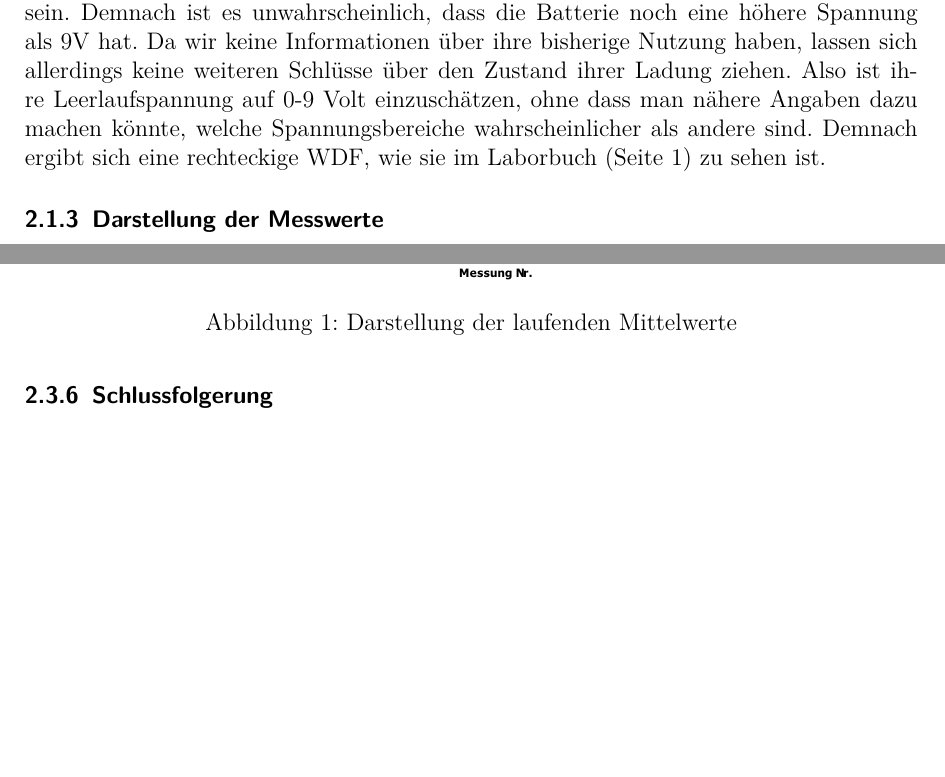
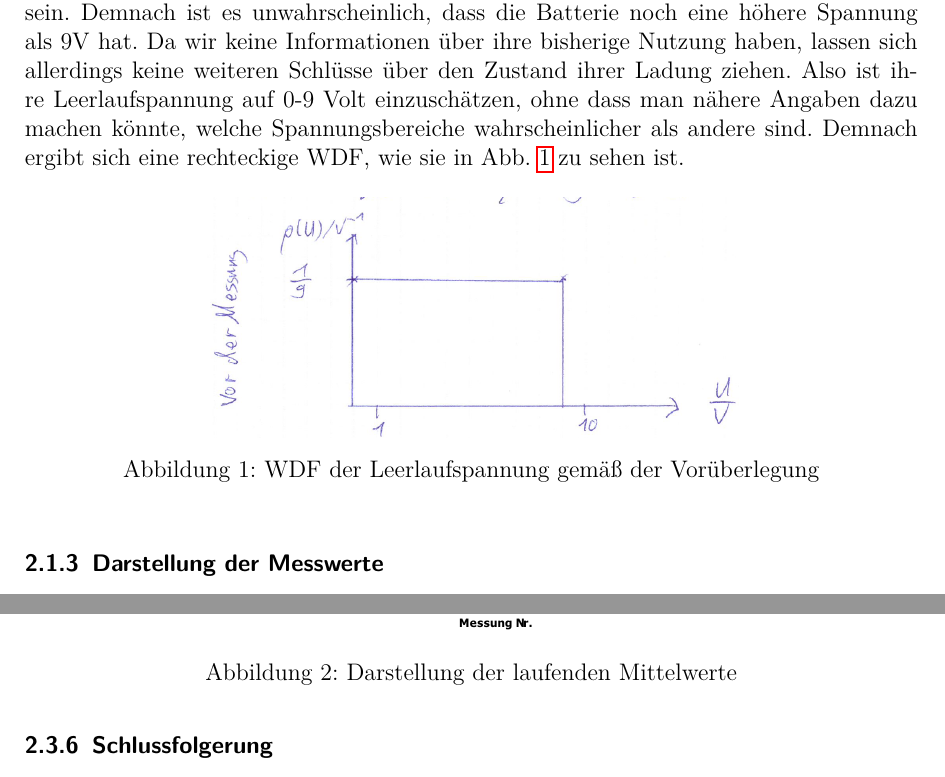
Before and after one commit to APN-Pucky/ExperimentelleUebungen1, a LaTeX document (S1/6Mi_S1_18-10-2017.tex): two parts of pages 4 and 8 of 8, joined at a grey line, cut so that both start at the same text, the shorter picture padded with empty space. Compiled offline with pdfLaTeX.

Commit message:
rechteckige WDF

```diff
--- a/S1/6Mi_S1_18-10-2017.tex
+++ b/S1/6Mi_S1_18-10-2017.tex
@@ -98,7 +98,13 @@
 	\subsubsection{Fragestellung}
 	Welche Spannung hat die vorliegende 9-Volt-Batterie?
 	\subsubsection{Vorwissen}
-	Batterien haben unmittelbar nach der Herstellung eine höhere Spannung als angegeben, da sie sich mit zunehmender Aufbewahrungsdauer selbst entladen. Die aufgedruckte Spannung soll bis zum angegebenen Datum (in diesem Fall Februar 2017) vorhanden sein. Demnach ist es unwahrscheinlich, dass die Batterie noch eine höhere Spannung als 9V hat. Da wir keine Informationen über ihre bisherige Nutzung haben, lassen sich allerdings keine weiteren Schlüsse über den Zustand ihrer Ladung ziehen. Also ist ihre Leerlaufspannung auf 0-9 Volt einzuschätzen, ohne dass man nähere Angaben dazu machen könnte, welche Spannungsbereiche wahrscheinlicher als andere sind. Demnach ergibt sich eine rechteckige WDF, wie sie im Laborbuch (Seite 1) zu sehen ist.
+	Batterien haben unmittelbar nach der Herstellung eine höhere Spannung als angegeben, da sie sich mit zunehmender Aufbewahrungsdauer selbst entladen. Die aufgedruckte Spannung soll bis zum angegebenen Datum (in diesem Fall Februar 2017) vorhanden sein. Demnach ist es unwahrscheinlich, dass die Batterie noch eine höhere Spannung als 9V hat. Da wir keine Informationen über ihre bisherige Nutzung haben, lassen sich allerdings keine weiteren Schlüsse über den Zustand ihrer Ladung ziehen. Also ist ihre Leerlaufspannung auf 0-9 Volt einzuschätzen, ohne dass man nähere Angaben dazu machen könnte, welche Spannungsbereiche wahrscheinlicher als andere sind. Demnach ergibt sich eine rechteckige WDF, wie sie in Abb. \ref{WDF} zu sehen ist.
+	\begin{figure}[htb]
+		\centering
+		\includegraphics[width=0.6\textwidth]{WDF} % Keine Angabe der Dateiendung nötig, TeX durchsucht den Ordner, in dem dieser Quelltext liegt
+		\caption{WDF der Leerlaufspannung gemäß der Vorüberlegung}
+		\label{WDF}
+	\end{figure}
 	\subsubsection{Darstellung der Messwerte}
 	Es wurde mit einem Multimeter gemessen. Dabei wurde der Messbereich verkleinert, bis der Messwert darin lag. Dies war im Bereich 2V bis 20V der Fall.  Da der angezeigte Wert auf der Digitalanzeige bei längerer Messung leicht schwankte haben wir versucht den Wert aufzunehmen, der sich kurz nach Beginn der Messung einstellte, um nicht durch den endlichen Innenwiederstand (und den dadurch entstehenden Stromfluss) des Multimeters den Ladungsstand der Batterie zu beeinflussen. %EDIT: ergänzt
 
```
Also changed, not shown: S1/6Mi_S1_18-10-2017.pdf, S1/WDF.PNG (added).
